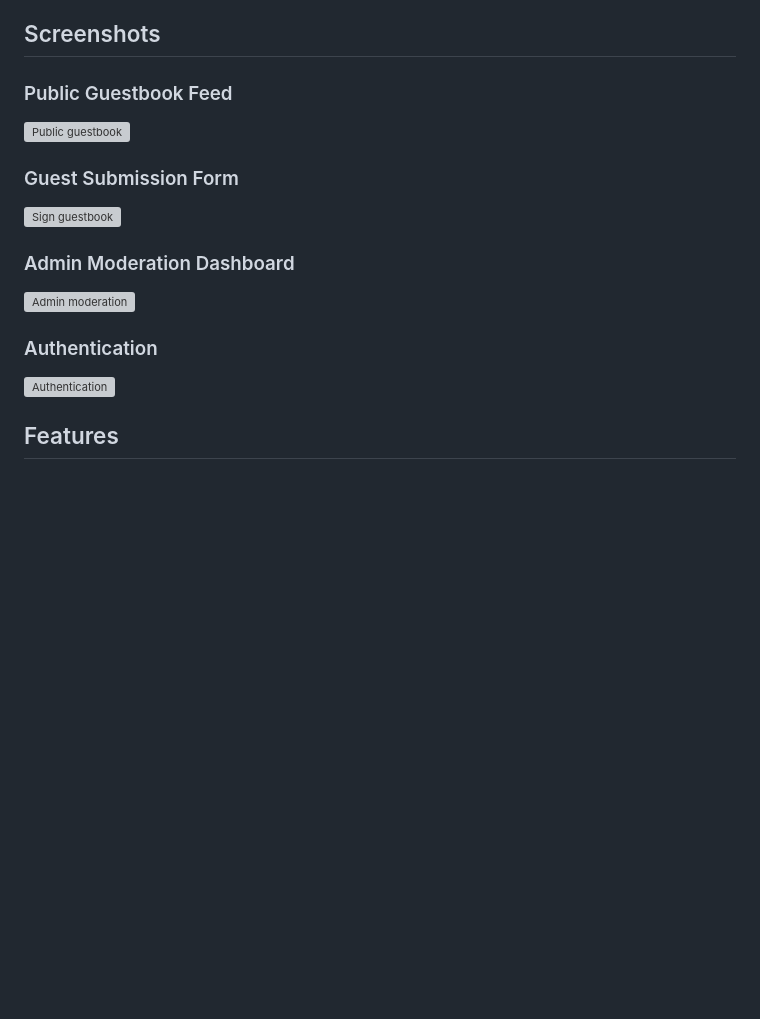
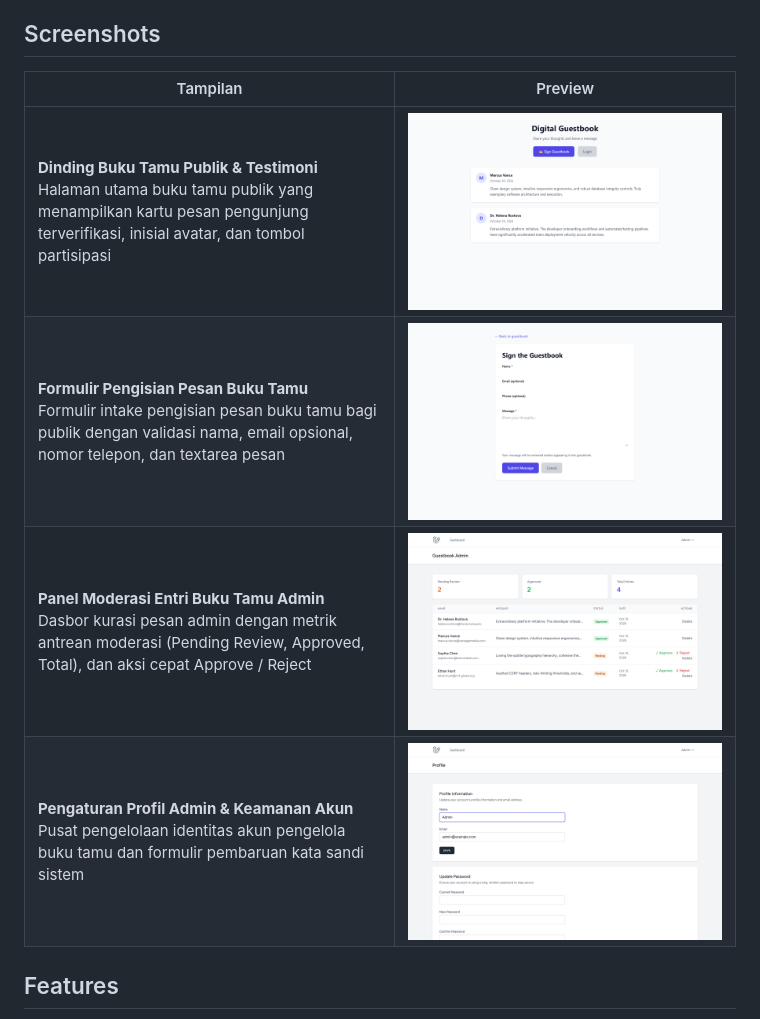
Before and after one commit to 0xyz-exe/digital-guestbook-laravel, a Markdown page: README.md, the part around the change. GitHub-like rendering; pictures changed too: docs/screenshots/01-public-guestbook-wall.png (added), docs/screenshots/02-sign-guestbook-form.png (added), docs/screenshots/03-moderation-admin-panel.png (added); blank space fills up the shorter version; grey boxes are pictures that could not be loaded.

Commit message:
docs: add visual documentation screenshots and update readme

```diff
--- a/README.md
+++ b/README.md
@@ -6,17 +6,12 @@ Repository: https://github.com/0xyz-exe/digital-guestbook-laravel
 
 ## Screenshots
 
-### Public Guestbook Feed
-![Public guestbook](docs/screenshots/01_guestbook_feed.png)
-
-### Guest Submission Form
-![Sign guestbook](docs/screenshots/02_sign_form.png)
-
-### Admin Moderation Dashboard
-![Admin moderation](docs/screenshots/03_moderation_dashboard.png)
-
-### Authentication
-![Authentication](docs/screenshots/04_login.png)
+| Tampilan | Preview |
+|---|---|
+| **Dinding Buku Tamu Publik & Testimoni**<br>Halaman utama buku tamu publik yang menampilkan kartu pesan pengunjung terverifikasi, inisial avatar, dan tombol partisipasi | ![Dinding Buku Tamu Publik & Testimoni](docs/screenshots/01-public-guestbook-wall.png) |
+| **Formulir Pengisian Pesan Buku Tamu**<br>Formulir intake pengisian pesan buku tamu bagi publik dengan validasi nama, email opsional, nomor telepon, dan textarea pesan | ![Formulir Pengisian Pesan Buku Tamu](docs/screenshots/02-sign-guestbook-form.png) |
+| **Panel Moderasi Entri Buku Tamu Admin**<br>Dasbor kurasi pesan admin dengan metrik antrean moderasi (Pending Review, Approved, Total), dan aksi cepat Approve / Reject | ![Panel Moderasi Entri Buku Tamu Admin](docs/screenshots/03-moderation-admin-panel.png) |
+| **Pengaturan Profil Admin & Keamanan Akun**<br>Pusat pengelolaan identitas akun pengelola buku tamu dan formulir pembaruan kata sandi sistem | ![Pengaturan Profil Admin & Keamanan Akun](docs/screenshots/04-profile-account-settings.png) |
 
 ## Features
 
```
Also changed, not shown: 2 other files.
